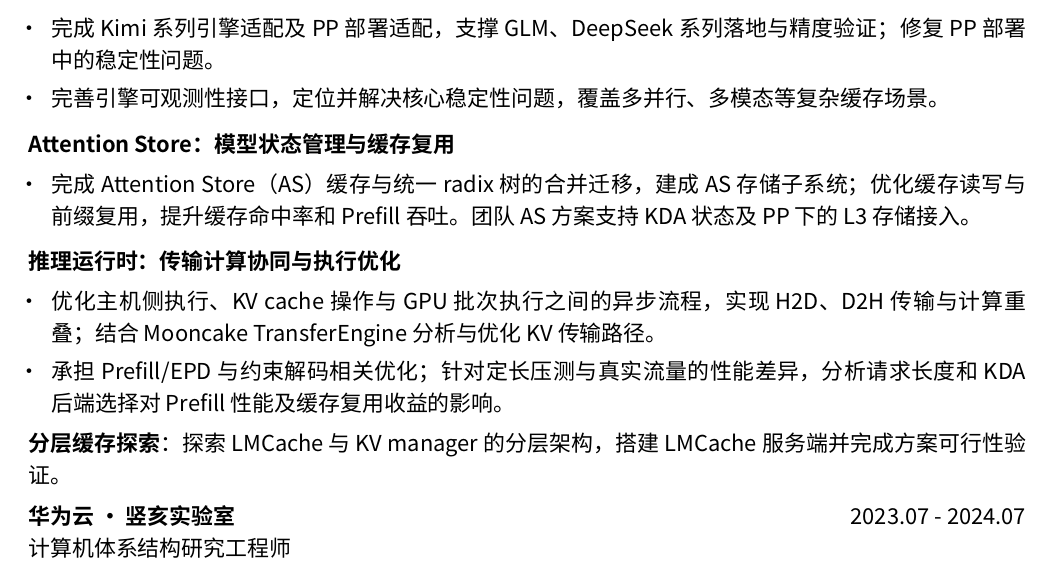
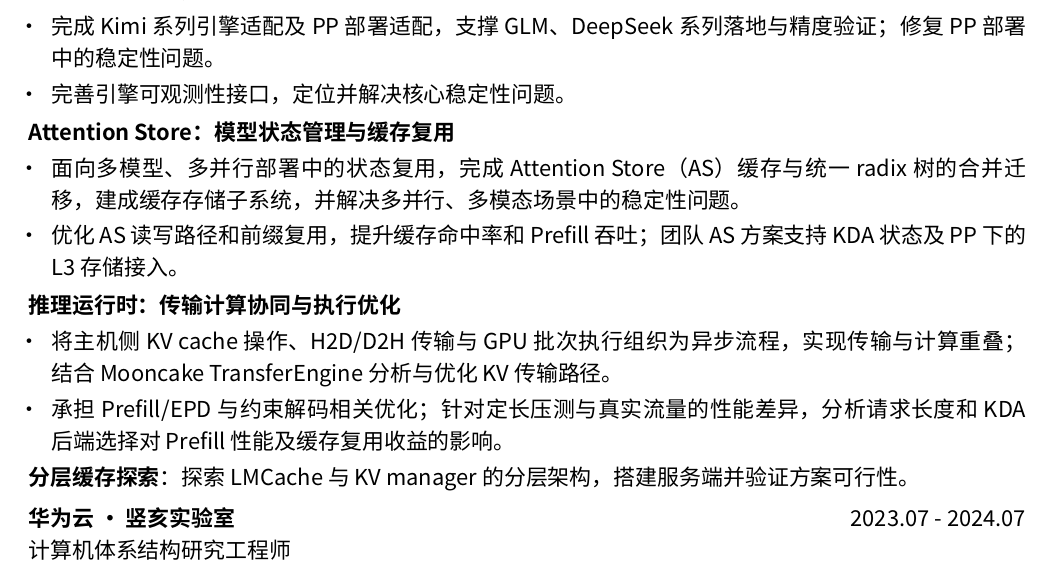
Before and after one commit to imReese/imReese, a LaTeX CV (resume/main.tex): part of page 1 of 2, cut so that both start at the same text. Compiled offline with XeLaTeX.

Commit message:
docs: clarify Attention Store and transfer-compute resume contributions

```diff
--- a/resume/main.tex
+++ b/resume/main.tex
@@ -40,21 +42,23 @@
 \textbf{多模型接入与生产稳定性}\par
 \begin{itemize}
 \item 完成 Kimi 系列引擎适配及 PP 部署适配，支撑 GLM、DeepSeek 系列落地与精度验证；修复 PP 部署中的稳定性问题。
-\item 完善引擎可观测性接口，定位并解决核心稳定性问题，覆盖多并行、多模态等复杂缓存场景。
+\item 完善引擎可观测性接口，定位并解决核心稳定性问题。
 \end{itemize}
-\vspace{3pt}
+\vspace{1pt}
 \textbf{Attention Store：模型状态管理与缓存复用}\par
 \begin{itemize}
-\item 完成 Attention Store（AS）缓存与统一 radix 树的合并迁移，建成 AS 存储子系统；优化缓存读写与前缀复用，提升缓存命中率和 Prefill 吞吐。团队 AS 方案支持 KDA 状态及 PP 下的 L3 存储接入。
+\item 面向多模型、多并行部署中的状态复用，完成 Attention Store（AS）缓存与统一 radix 树的合并迁移，建成缓存存储子系统，并解决多并行、多模态场景中的稳定性问题。
+\item 优化 AS 读写路径和前缀复用，提升缓存命中率和 Prefill 吞吐；团队 AS 方案支持 KDA 状态及 PP 下的 L3 存储接入。
 \end{itemize}
-\vspace{3pt}
+\vspace{1pt}
 \textbf{推理运行时：传输计算协同与执行优化}\par
 \begin{itemize}
-\item 优化主机侧执行、KV cache 操作与 GPU 批次执行之间的异步流程，实现 H2D、D2H 传输与计算重叠；结合 Mooncake TransferEngine 分析与优化 KV 传输路径。
+\item 将主机侧 KV cache 操作、H2D/D2H 传输与 GPU 批次执行组织为异步流程，实现传输与计算重叠；结合 Mooncake TransferEngine 分析与优化 KV 传输路径。
 \item 承担 Prefill/EPD 与约束解码相关优化；针对定长压测与真实流量的性能差异，分析请求长度和 KDA 后端选择对 Prefill 性能及缓存复用收益的影响。
 \end{itemize}
-\lead{分层缓存探索}探索 LMCache 与 KV manager 的分层架构，搭建 LMCache 服务端并完成方案可行性验证。\par
+\lead{分层缓存探索}探索 LMCache 与 KV manager 的分层架构，搭建服务端并验证方案可行性。\par
 \vspace{5pt}
+\endgroup
 \role{华为云 · 竖亥实验室}{2023.07 - 2024.07}{计算机体系结构研究工程师}
 面向云业务负载开展 CPU 微架构分析与软硬件协同优化。
 \begin{itemize}
```
Also changed, not shown: resume/main.pdf, resume/main.tex (4 more changed lines).
